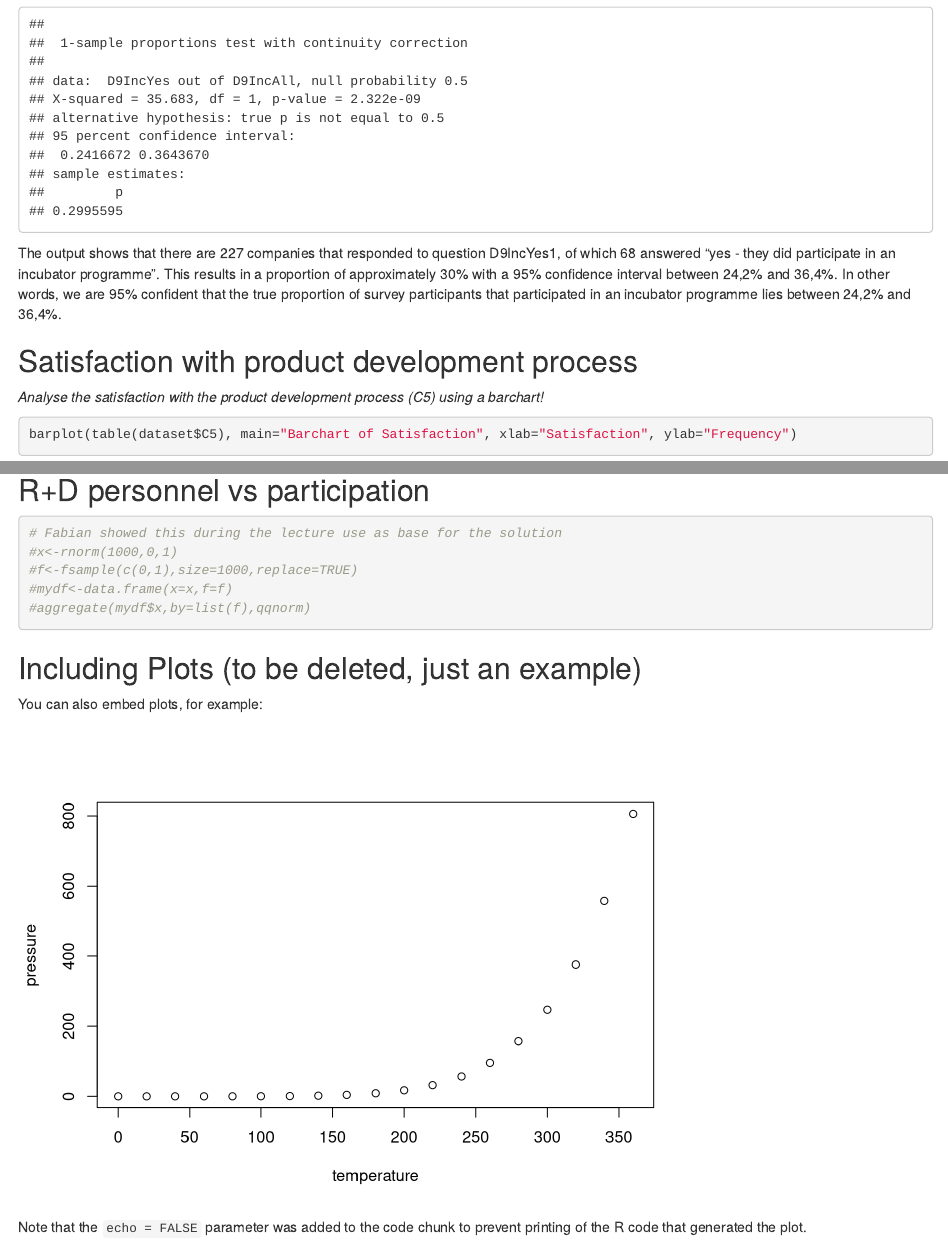
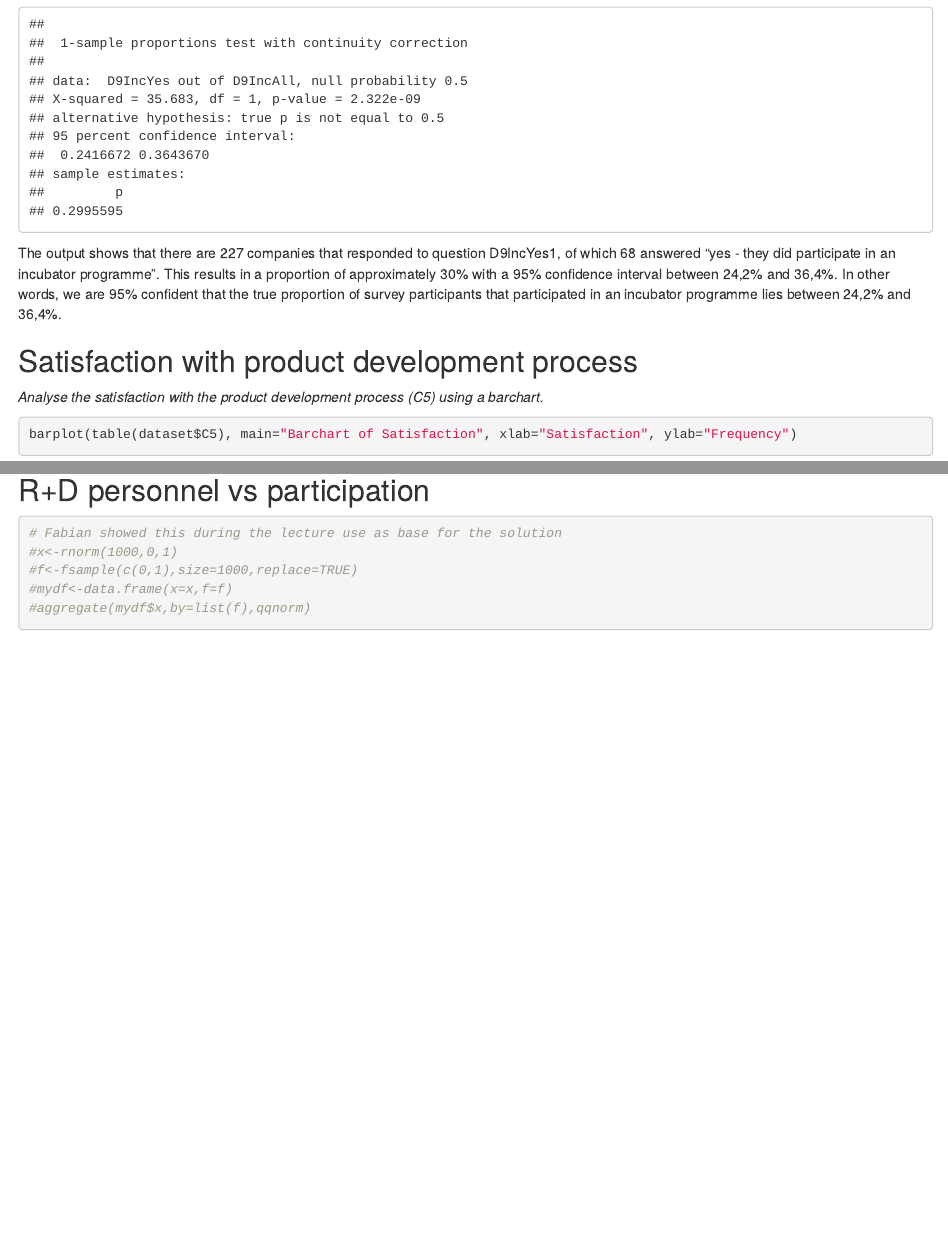
Before and after one commit to kevinsaner91/Business-Analytics, an R Markdown document (Data Analysis/Data Analysis.Rmd): the page in a window 1100 px wide, from 5930 px down, and a second part further down, joined at a grey line. Rendered offline with R 4.5, knitr and Pandoc, with nearby package versions; drawn as R Markdown's standard HTML page in place of the format the file asks for.

Commit message:
delete example

````diff
--- a/Data Analysis/Data Analysis.Rmd
+++ b/Data Analysis/Data Analysis.Rmd
@@ -212,7 +212,7 @@ The output shows that there are 227 companies that responded to question D9IncYe
 
 
 ## Satisfaction with product development process
-*Analyse the satisfaction with the product development process (C5) using a barchart!*
+*Analyse the satisfaction with the product development process (C5) using a barchart.*
 ```{r}
 barplot(table(dataset$C5), main="Barchart of Satisfaction", xlab="Satisfaction", ylab="Frequency")
 a = min(subset(dataset$C5,!is.na(dataset$C5)))
@@ -241,14 +241,3 @@ The barchart shows in this case a histogram, the frequency distribution of produ
 #aggregate(mydf$x,by=list(f),qqnorm)
 
 ```
-
-
-## Including Plots (to be deleted, just an example)
-
-You can also embed plots, for example:
-
-```{r pressure, echo=FALSE}
-plot(pressure)
-```
-
-Note that the `echo = FALSE` parameter was added to the code chunk to prevent printing of the R code that generated the plot.
````
